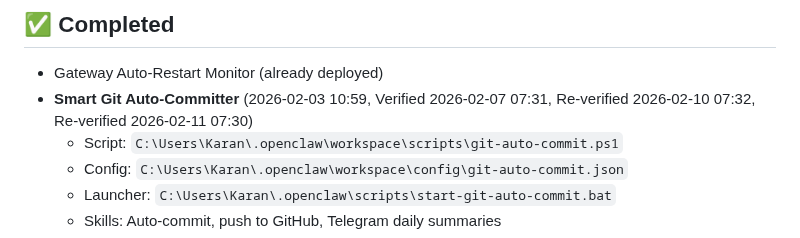
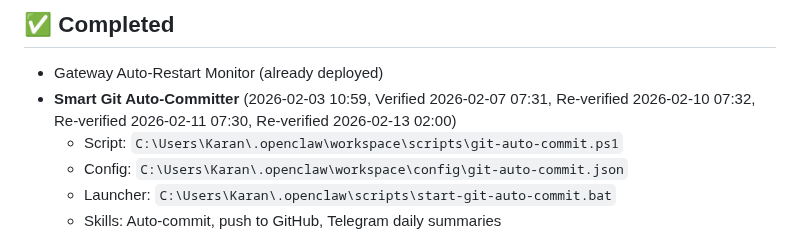
Before and after one commit to karansethi121/openclaw-memory, a Markdown page: TOOLS-ROADMAP.md, the part around the change. Rendered like a GitHub page.

Commit message:
Auto-commit: 2026-02-13 04:01

```diff
--- a/TOOLS-ROADMAP.md
+++ b/TOOLS-ROADMAP.md
@@ -4,7 +4,7 @@
 
 ## ✅ Completed
 - Gateway Auto-Restart Monitor (already deployed)
-- **Smart Git Auto-Committer** (2026-02-03 10:59, Verified 2026-02-07 07:31, Re-verified 2026-02-10 07:32, Re-verified 2026-02-11 07:30)
+- **Smart Git Auto-Committer** (2026-02-03 10:59, Verified 2026-02-07 07:31, Re-verified 2026-02-10 07:32, Re-verified 2026-02-11 07:30, Re-verified 2026-02-13 02:00)
   - Script: `C:\Users\Karan\.openclaw\workspace\scripts\git-auto-commit.ps1`
   - Config: `C:\Users\Karan\.openclaw\workspace\config\git-auto-commit.json`
   - Launcher: `C:\Users\Karan\.openclaw\scripts\start-git-auto-commit.bat`
```
